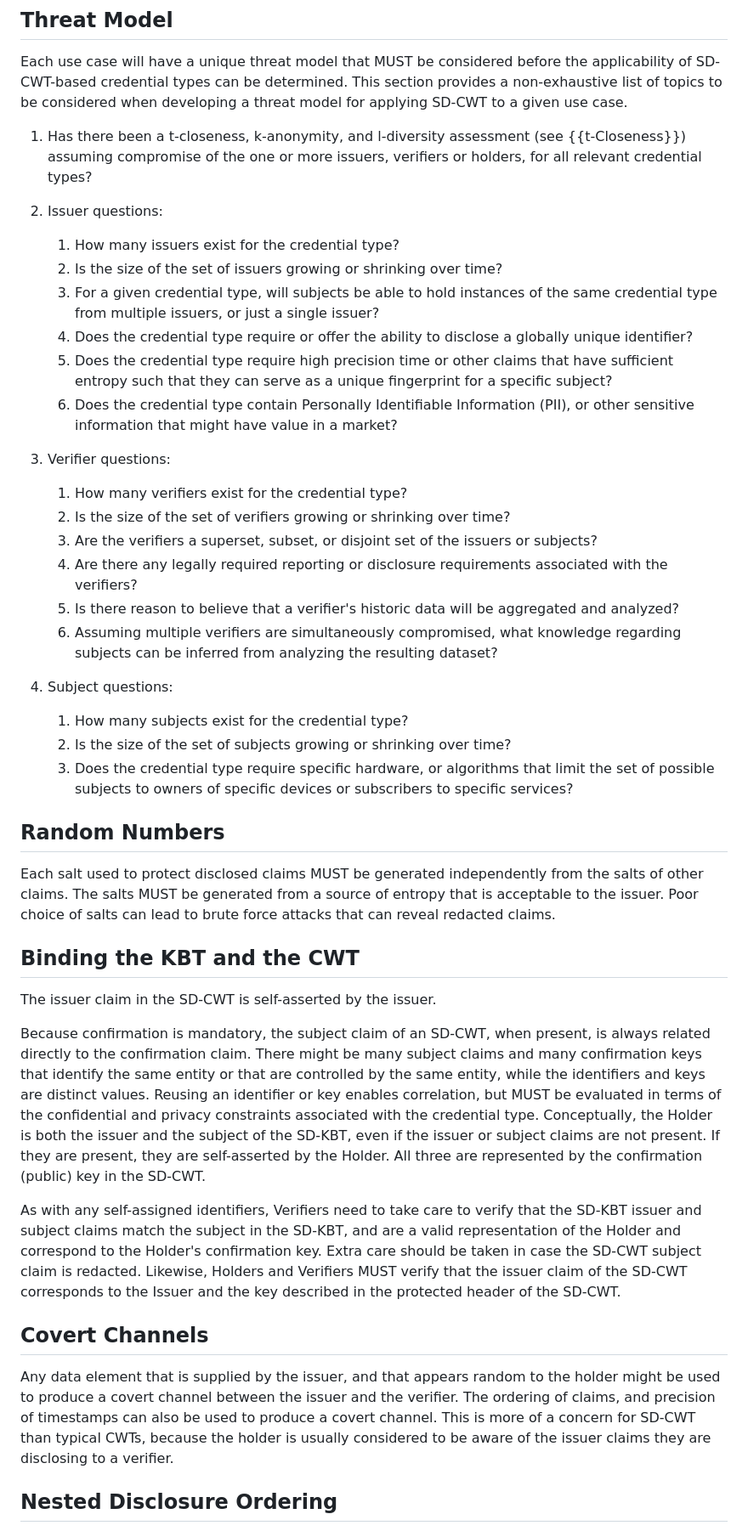
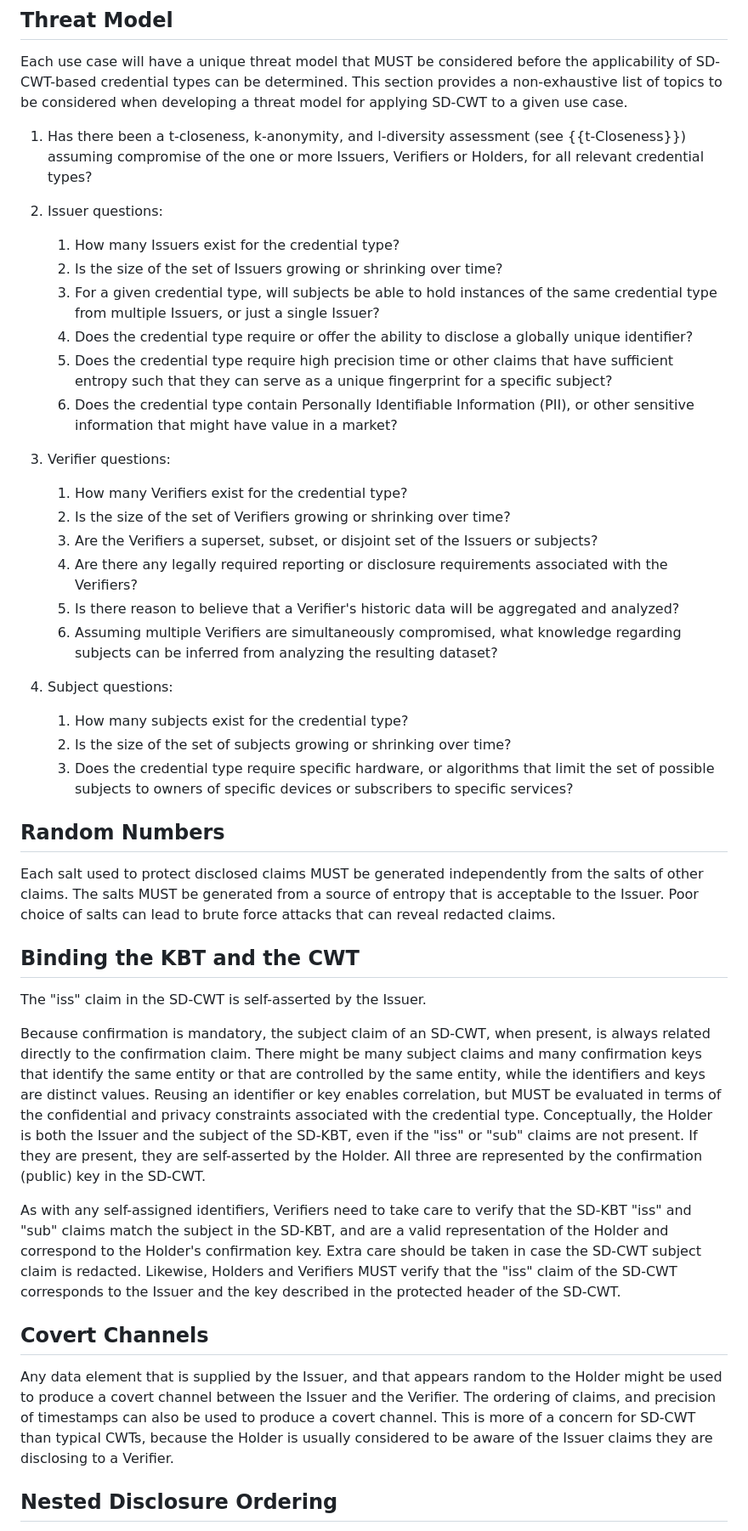
Before and after one commit to ietf-wg-spice/draft-ietf-spice-sd-cwt, a Markdown page: draft-ietf-spice-sd-cwt.md, the part around the change printed below. Shown: that part at 85% size. Drawn GitHub-style.

Commit message:
Capitalize terms and use Claim Key when that is meant

```diff
--- a/draft-ietf-spice-sd-cwt.md
+++ b/draft-ietf-spice-sd-cwt.md
@@ -922,23 +922,23 @@ The construction of such profiles has a significant impact on the privacy proper
 Each use case will have a unique threat model that MUST be considered before the applicability of SD-CWT-based credential types can be determined.
 This section provides a non-exhaustive list of topics to be considered when developing a threat model for applying SD-CWT to a given use case.
 
-1. Has there been a t-closeness, k-anonymity, and l-diversity assessment (see {{t-Closeness}}) assuming compromise of the one or more issuers, verifiers or holders, for all relevant credential types?
+1. Has there been a t-closeness, k-anonymity, and l-diversity assessment (see {{t-Closeness}}) assuming compromise of the one or more Issuers, Verifiers or Holders, for all relevant credential types?
 
 2. Issuer questions:
-   1. How many issuers exist for the credential type?
-   2. Is the size of the set of issuers growing or shrinking over time?
-   3. For a given credential type, will subjects be able to hold instances of the same credential type from multiple issuers, or just a single issuer?
+   1. How many Issuers exist for the credential type?
+   2. Is the size of the set of Issuers growing or shrinking over time?
+   3. For a given credential type, will subjects be able to hold instances of the same credential type from multiple Issuers, or just a single Issuer?
    4. Does the credential type require or offer the ability to disclose a globally unique identifier?
    5. Does the credential type require high precision time or other claims that have sufficient entropy such that they can serve as a unique fingerprint for a specific subject?
    6. Does the credential type contain Personally Identifiable Information (PII), or other sensitive information that might have value in a market?
 
 3. Verifier questions:
-   1. How many verifiers exist for the credential type?
-   2. Is the size of the set of verifiers growing or shrinking over time?
-   3. Are the verifiers a superset, subset, or disjoint set of the issuers or subjects?
-   4. Are there any legally required reporting or disclosure requirements associated with the verifiers?
-   5. Is there reason to believe that a verifier's historic data will be aggregated and analyzed?
-   6. Assuming multiple verifiers are simultaneously compromised, what knowledge regarding subjects can be inferred from analyzing the resulting dataset?
+   1. How many Verifiers exist for the credential type?
+   2. Is the size of the set of Verifiers growing or shrinking over time?
+   3. Are the Verifiers a superset, subset, or disjoint set of the Issuers or subjects?
+   4. Are there any legally required reporting or disclosure requirements associated with the Verifiers?
+   5. Is there reason to believe that a Verifier's historic data will be aggregated and analyzed?
+   6. Assuming multiple Verifiers are simultaneously compromised, what knowledge regarding subjects can be inferred from analyzing the resulting dataset?
 
 4. Subject questions:
    1. How many subjects exist for the credential type?
@@ -947,29 +947,29 @@ This section provides a non-exhaustive list of topics to be considered when deve
 
 ## Random Numbers
 
-Each salt used to protect disclosed claims MUST be generated independently from the salts of other claims. The salts MUST be generated from a source of entropy that is acceptable to the issuer.
+Each salt used to protect disclosed claims MUST be generated independently from the salts of other claims. The salts MUST be generated from a source of entropy that is acceptable to the Issuer.
 Poor choice of salts can lead to brute force attacks that can reveal redacted claims.
 
 ## Binding the KBT and the CWT
 
-The issuer claim in the SD-CWT is self-asserted by the issuer.
+The "iss" claim in the SD-CWT is self-asserted by the Issuer.
 
 Because confirmation is mandatory, the subject claim of an SD-CWT, when present, is always related directly to the confirmation claim.
 There might be many subject claims and many confirmation keys that identify the same entity or that are controlled by the same entity, while the identifiers and keys are distinct values.
 Reusing an identifier or key enables correlation, but MUST be evaluated in terms of the confidential and privacy constraints associated with the credential type.
-Conceptually, the Holder is both the issuer and the subject of the SD-KBT, even if the issuer or subject claims are not present.
+Conceptually, the Holder is both the Issuer and the subject of the SD-KBT, even if the "iss" or "sub" claims are not present.
 If they are present, they are self-asserted by the Holder.
 All three are represented by the confirmation (public) key in the SD-CWT.
 
-As with any self-assigned identifiers, Verifiers need to take care to verify that the SD-KBT issuer and subject claims match the subject in the SD-KBT, and are a valid representation of the Holder and correspond to the Holder's confirmation key.
+As with any self-assigned identifiers, Verifiers need to take care to verify that the SD-KBT "iss" and "sub" claims match the subject in the SD-KBT, and are a valid representation of the Holder and correspond to the Holder's confirmation key.
 Extra care should be taken in case the SD-CWT subject claim is redacted.
-Likewise, Holders and Verifiers MUST verify that the issuer claim of the SD-CWT corresponds to the Issuer and the key described in the protected header of the SD-CWT.
+Likewise, Holders and Verifiers MUST verify that the "iss" claim of the SD-CWT corresponds to the Issuer and the key described in the protected header of the SD-CWT.
 
 ## Covert Channels
 
-Any data element that is supplied by the issuer, and that appears random to the holder might be used to produce a covert channel between the issuer and the verifier.
+Any data element that is supplied by the Issuer, and that appears random to the Holder might be used to produce a covert channel between the Issuer and the Verifier.
 The ordering of claims, and precision of timestamps can also be used to produce a covert channel.
-This is more of a concern for SD-CWT than typical CWTs, because the holder is usually considered to be aware of the issuer claims they are disclosing to a verifier.
+This is more of a concern for SD-CWT than typical CWTs, because the Holder is usually considered to be aware of the Issuer claims they are disclosing to a Verifier.
 
 ## Nested Disclosure Ordering
 
```
Also changed, not shown: other parts of draft-ietf-spice-sd-cwt.md (+46 -45 lines).
